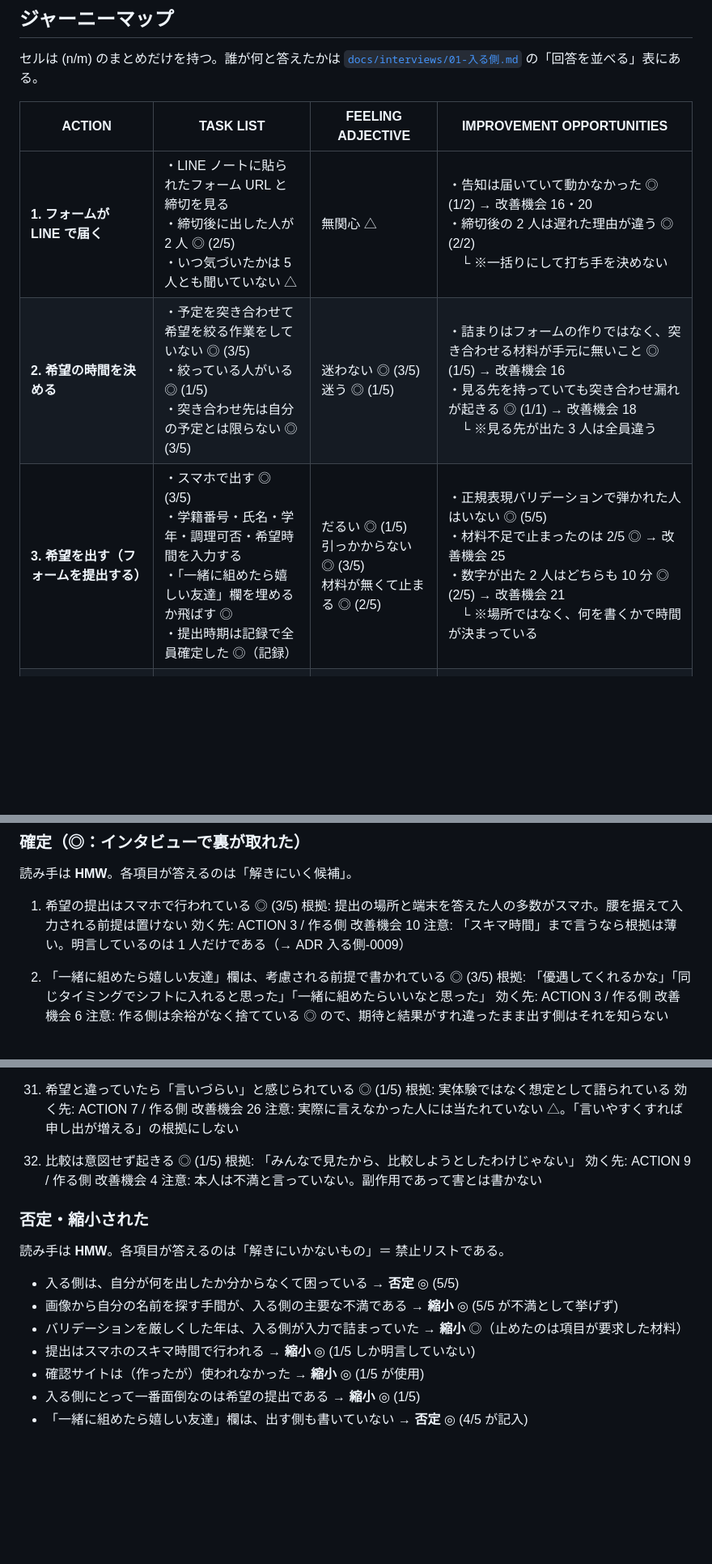
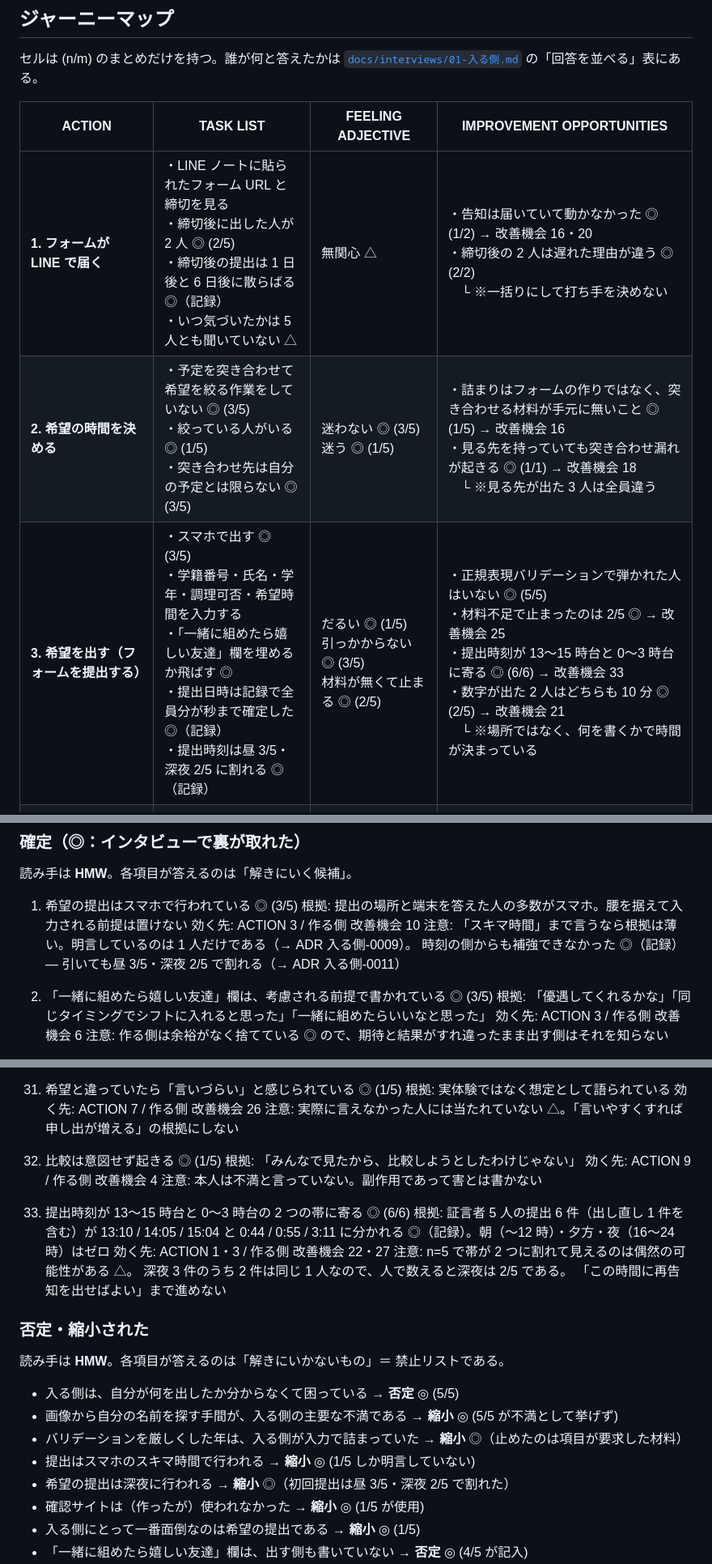
Before and after one commit to jun-eg/school-festival-shift, a Markdown page: docs/journey/入る側.md, 3 parts joined by grey strips. Shown at 81% size. Rendered like a GitHub page; blank space fills up the shorter version.

```diff
--- a/docs/journey/入る側.md
+++ b/docs/journey/入る側.md
@@ -123,9 +124,9 @@ n=4 で「確定」と書いたものが n=5 で動いている（入力の詰
 
 | ACTION | TASK LIST | FEELING ADJECTIVE | IMPROVEMENT OPPORTUNITIES |
 | --- | --- | --- | --- |
-| **1. フォームが LINE で届く** | ・LINE ノートに貼られたフォーム URL と締切を見る<br>・締切後に出した人が 2 人 ◎ (2/5)<br>・いつ気づいたかは 5 人とも聞いていない △ | 無関心 △ | ・告知は届いていて動かなかった ◎ (1/2) → 改善機会 16・20<br>・締切後の 2 人は遅れた理由が違う ◎ (2/2)<br>　└ ※一括りにして打ち手を決めない |
+| **1. フォームが LINE で届く** | ・LINE ノートに貼られたフォーム URL と締切を見る<br>・締切後に出した人が 2 人 ◎ (2/5)<br>・締切後の提出は 1 日後と 6 日後に散らばる ◎（記録）<br>・いつ気づいたかは 5 人とも聞いていない △ | 無関心 △ | ・告知は届いていて動かなかった ◎ (1/2) → 改善機会 16・20<br>・締切後の 2 人は遅れた理由が違う ◎ (2/2)<br>　└ ※一括りにして打ち手を決めない |
 | **2. 希望の時間を決める** | ・予定を突き合わせて希望を絞る作業をしていない ◎ (3/5)<br>・絞っている人がいる ◎ (1/5)<br>・突き合わせ先は自分の予定とは限らない ◎ (3/5) | 迷わない ◎ (3/5)<br>迷う ◎ (1/5) | ・詰まりはフォームの作りではなく、突き合わせる材料が手元に無いこと ◎ (1/5) → 改善機会 16<br>・見る先を持っていても突き合わせ漏れが起きる ◎ (1/1) → 改善機会 18<br>　└ ※見る先が出た 3 人は全員違う |
-| **3. 希望を出す（フォームを提出する）** | ・スマホで出す ◎ (3/5)<br>・学籍番号・氏名・学年・調理可否・希望時間を入力する<br>・「一緒に組めたら嬉しい友達」欄を埋めるか飛ばす ◎<br>・提出時期は記録で全員確定した ◎（記録） | だるい ◎ (1/5)<br>引っかからない ◎ (3/5)<br>材料が無くて止まる ◎ (2/5) | ・正規表現バリデーションで弾かれた人はいない ◎ (5/5)<br>・材料不足で止まったのは 2/5 ◎ → 改善機会 25<br>・数字が出た 2 人はどちらも 10 分 ◎ (2/5) → 改善機会 21<br>　└ ※場所ではなく、何を書くかで時間が決まっている |
+| **3. 希望を出す（フォームを提出する）** | ・スマホで出す ◎ (3/5)<br>・学籍番号・氏名・学年・調理可否・希望時間を入力する<br>・「一緒に組めたら嬉しい友達」欄を埋めるか飛ばす ◎<br>・提出日時は記録で全員分が秒まで確定した ◎（記録）<br>・提出時刻は昼 3/5・深夜 2/5 に割れる ◎（記録） | だるい ◎ (1/5)<br>引っかからない ◎ (3/5)<br>材料が無くて止まる ◎ (2/5) | ・正規表現バリデーションで弾かれた人はいない ◎ (5/5)<br>・材料不足で止まったのは 2/5 ◎ → 改善機会 25<br>・提出時刻が 13〜15 時台と 0〜3 時台に寄る ◎ (6/6) → 改善機会 33<br>・数字が出た 2 人はどちらも 10 分 ◎ (2/5) → 改善機会 21<br>　└ ※場所ではなく、何を書くかで時間が決まっている |
 | **4. 出したあと待つ／自分が出した内容を見返す** | ・「あれ何て書いたっけ」にならなかった ◎ (2/5)<br>・希望確認画面は未使用 ◎ (4/5)<br>・開いた人がいる ◎ (1/5) | 気にしていない ◎ (2/5)<br>気まずい ◎ (1/1) | ・控えが無くて困った人はいない ◎ (5/5) → 改善機会 5<br>・確認しようとする行為は起きている ◎ (2/5) → 改善機会 27<br>・友達欄が他人に見える ◎ (1/1) → 改善機会 28<br>　└ ※画面の良し悪しは取れていない △ |
 | **5. シフト表を受け取る** | ・LINE ノートに画像と URL が並んで貼られる<br>・受け取った瞬間に何をしたかは 2 人分しか取れていない △ | ほっとする ◎ (1/5) | ・配布直後に見る人がいる ◎ (2/5) → 改善機会 8 |
 | **6. 自分の出番を探す** | ・媒体の選択が割れた ◎（画像 4/5・サイト 1/5）<br>・自力で探している人がいる ◎ (3/5) | 不満ではない ◎ (5/5)<br>楽 ◎ (1/5) | ・個人が自分の出番を探す手間が残る ◎ (3/5) → 改善機会 9<br>・選び分けの理由はサイトの出来ではない ◎ (2/5) → 改善機会 29<br>　└ ※サイトに来られる人でも表だけは画像を選ぶ |
@@ -166,7 +167,8 @@ HMW は [作る側.md](作る側.md) の改善機会リストと合わせて 1
 1. 希望の提出はスマホで行われている ◎ (3/5)
    根拠: 提出の場所と端末を答えた人の多数がスマホ。腰を据えて入力される前提は置けない
    効く先: ACTION 3 / 作る側 改善機会 10
-   注意: 「スキマ時間」まで言うなら根拠は薄い。明言しているのは 1 人だけである（→ ADR 入る側-0009）
+   注意: 「スキマ時間」まで言うなら根拠は薄い。明言しているのは 1 人だけである（→ ADR 入る側-0009）。
+   時刻の側からも補強できなかった ◎（記録）— 引いても昼 3/5・深夜 2/5 で割れる（→ ADR 入る側-0011）
 
 2. 「一緒に組めたら嬉しい友達」欄は、考慮される前提で書かれている ◎ (3/5)
    根拠: 「優遇してくれるかな」「同じタイミングでシフトに入れると思った」「一緒に組めたらいいなと思った」
@@ -328,6 +330,13 @@ HMW は [作る側.md](作る側.md) の改善機会リストと合わせて 1
     効く先: ACTION 9 / 作る側 改善機会 4
     注意: 本人は不満と言っていない。副作用であって害とは書かない
 
+33. 提出時刻が 13〜15 時台と 0〜3 時台の 2 つの帯に寄る ◎ (6/6)
+    根拠: 証言者 5 人の提出 6 件（出し直し 1 件を含む）が 13:10 / 14:05 / 15:04 と 0:44 / 0:55 / 3:11 に分かれる ◎（記録）。朝（〜12 時）・夕方・夜（16〜24 時）はゼロ
+    効く先: ACTION 1・3 / 作る側 改善機会 22・27
+    注意: n=5 で帯が 2 つに割れて見えるのは偶然の可能性がある △。
+    深夜 3 件のうち 2 件は同じ 1 人なので、人で数えると深夜は 2/5 である。
+    「この時間に再告知を出せばよい」まで進めない
+
 ### 否定・縮小された
 
 読み手は **HMW**。各項目が答えるのは「解きにいかないもの」＝ 禁止リストである。
@@ -336,6 +345,7 @@ HMW は [作る側.md](作る側.md) の改善機会リストと合わせて 1
 - 画像から自分の名前を探す手間が、入る側の主要な不満である → **縮小** ◎ (5/5 が不満として挙げず)
 - バリデーションを厳しくした年は、入る側が入力で詰まっていた → **縮小** ◎（止めたのは項目が要求した材料）
 - 提出はスマホのスキマ時間で行われる → **縮小** ◎ (1/5 しか明言していない)
+- 希望の提出は深夜に行われる → **縮小** ◎（初回提出は昼 3/5・深夜 2/5 で割れた）
 - 確認サイトは（作ったが）使われなかった → **縮小** ◎ (1/5 が使用)
 - 入る側にとって一番面倒なのは希望の提出である → **縮小** ◎ (1/5)
 - 「一緒に組めたら嬉しい友達」欄は、出す側も書いていない → **否定** ◎ (4/5 が記入)
```
Also changed, not shown: other parts of docs/journey/入る側.md (+2 -4 lines), docs/interviews/01-入る側.md (+39 -2 lines), 1 other file.
